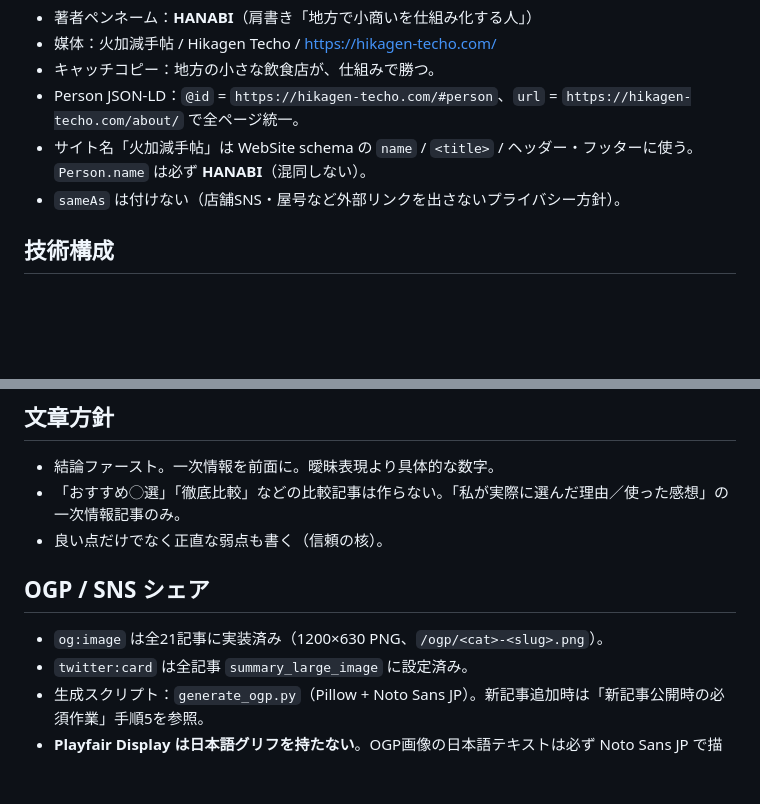
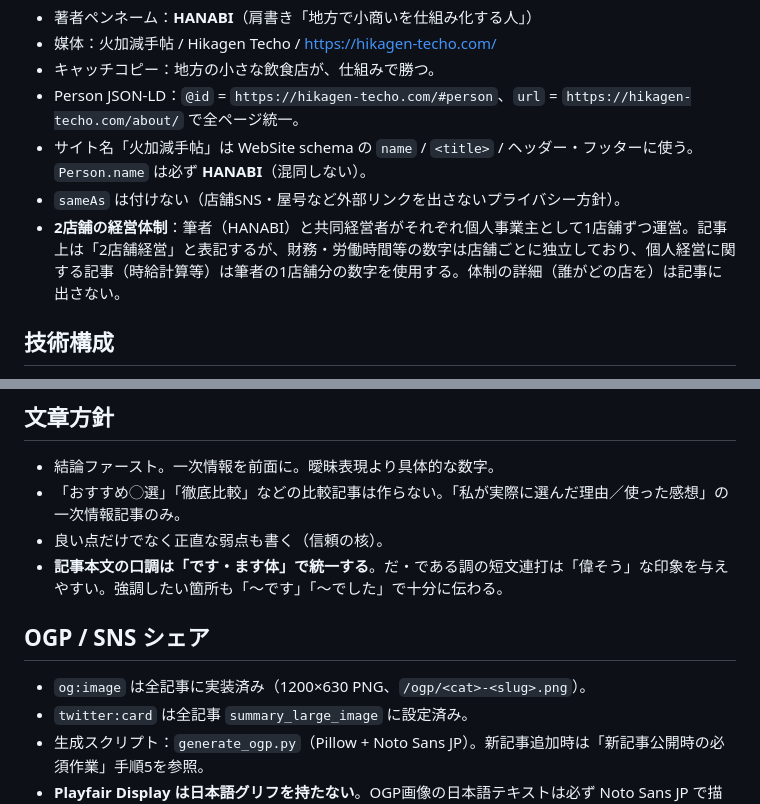
Before and after one commit to rairiu7/hikagen-techo, a Markdown page: CLAUDE.md, 2 parts joined by grey strips. Rendered like a GitHub page; blank space fills up the shorter version.

Commit message:
docs: update CLAUDE.md with tone rule, 2-store structure note, OGP count fix
Co-Authored-By: Claude Sonnet 4.6 <noreply@anthropic.com>

```diff
--- a/CLAUDE.md
+++ b/CLAUDE.md
@@ -23,6 +23,7 @@
 - Person JSON-LD：`@id` = `https://hikagen-techo.com/#person`、`url` = `https://hikagen-techo.com/about/` で全ページ統一。
 - サイト名「火加減手帖」は WebSite schema の `name` / `<title>` / ヘッダー・フッターに使う。`Person.name` は必ず **HANABI**（混同しない）。
 - `sameAs` は付けない（店舗SNS・屋号など外部リンクを出さないプライバシー方針）。
+- **2店舗の経営体制**：筆者（HANABI）と共同経営者がそれぞれ個人事業主として1店舗ずつ運営。記事上は「2店舗経営」と表記するが、財務・労働時間等の数字は店舗ごとに独立しており、個人経営に関する記事（時給計算等）は筆者の1店舗分の数字を使用する。体制の詳細（誰がどの店を）は記事に出さない。
 
 ## 技術構成
 - 静的 HTML/CSS/JS のみ。ビルド工程なし。Cloudflare がアセットを配信（assets root = リポジトリ直下 `./`）。
@@ -67,9 +68,10 @@
 - 結論ファースト。一次情報を前面に。曖昧表現より具体的な数字。
 - 「おすすめ◯選」「徹底比較」などの比較記事は作らない。「私が実際に選んだ理由／使った感想」の一次情報記事のみ。
 - 良い点だけでなく正直な弱点も書く（信頼の核）。
+- **記事本文の口調は「です・ます体」で統一する**。だ・である調の短文連打は「偉そう」な印象を与えやすい。強調したい箇所も「〜です」「〜でした」で十分に伝わる。
 
 ## OGP / SNS シェア
-- `og:image` は全21記事に実装済み（1200×630 PNG、`/ogp/<cat>-<slug>.png`）。
+- `og:image` は全記事に実装済み（1200×630 PNG、`/ogp/<cat>-<slug>.png`）。
 - `twitter:card` は全記事 `summary_large_image` に設定済み。
 - 生成スクリプト：`generate_ogp.py`（Pillow + Noto Sans JP）。新記事追加時は「新記事公開時の必須作業」手順5を参照。
 - **Playfair Display は日本語グリフを持たない**。OGP画像の日本語テキストは必ず Noto Sans JP で描画すること（generate_ogp.py はこの設定で実装済み）。
```
